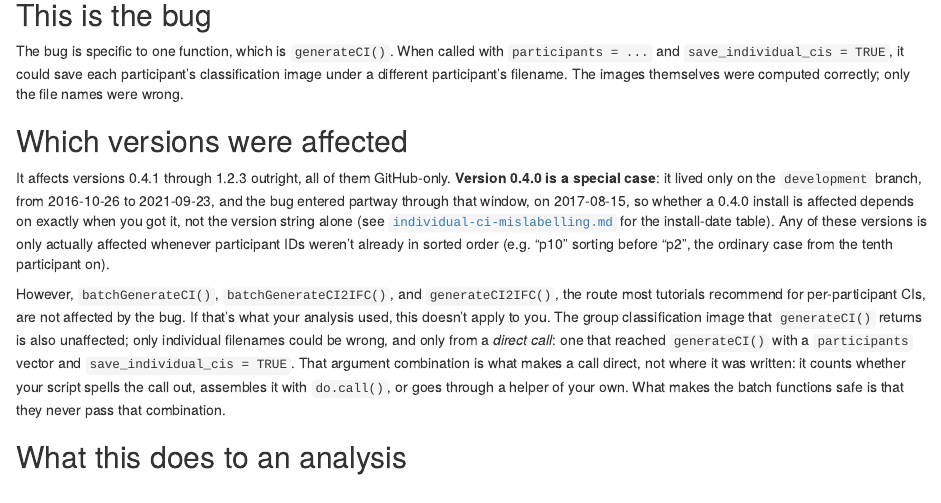
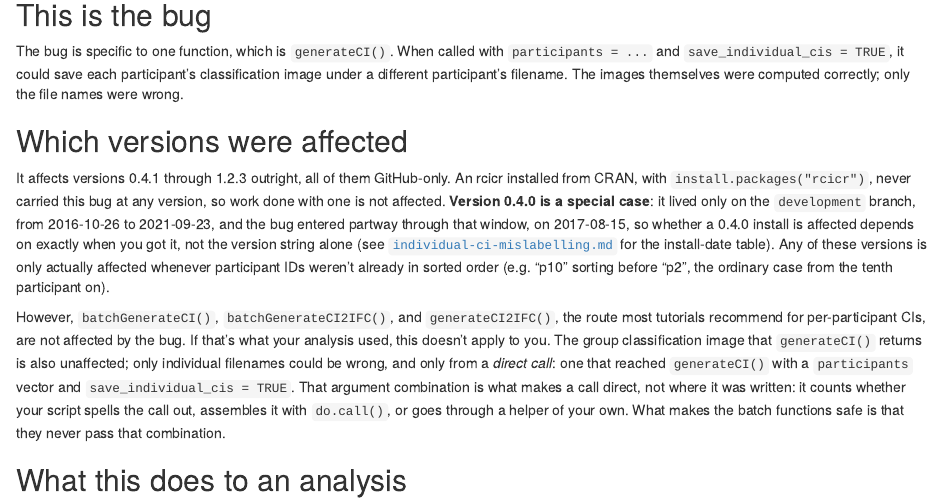
Before and after one commit to rdotsch/rcicr, an R Markdown document (vignettes/articles/rcicr-individual-ci-advisory.Rmd): the page in a window 1100 px wide, from 430 px down. Rendered offline with R 4.5, knitr and Pandoc, with nearby package versions.

Commit message:
Restore the CRAN reminder in the versions paragraph
Removed a commit ago as a duplicate of triage question 1, which was the
wrong call: that paragraph is one of the likeliest to be quoted into an
email or a forwarded post, and "all of them GitHub-only" says nothing to a
CRAN user reading it on its own.

Reworded so it stands alone out of context, stating the fact rather than
telling the reader to stop reading, which only makes sense in place. The
usual objection to a duplicated fact does not apply: no future CRAN release
can make "never carried this bug" false.

Co-Authored-By: Claude Opus 5 <noreply@anthropic.com>
Claude-Session: https://claude.ai/code/session_01JWPKUYnkQsBuXf337BdDxD

```diff
--- a/vignettes/articles/rcicr-individual-ci-advisory.Rmd
+++ b/vignettes/articles/rcicr-individual-ci-advisory.Rmd
@@ -20,7 +20,7 @@ The bug is specific to one function, which is `generateCI()`. When called with `
 
 ## Which versions were affected
 
-It affects versions 0.4.1 through 1.2.3 outright, all of them GitHub-only. **Version 0.4.0 is a special case**: it lived only on the `development` branch, from 2016-10-26 to 2021-09-23, and the bug entered partway through that window, on 2017-08-15, so whether a 0.4.0 install is affected depends on exactly when you got it, not the version string alone (see [`individual-ci-mislabelling.md`](https://github.com/rdotsch/rcicr/blob/main/notes/individual-ci-mislabelling.md) for the install-date table). Any of these versions is only actually affected whenever participant IDs weren't already in sorted order (e.g. "p10" sorting before "p2", the ordinary case from the tenth participant on).
+It affects versions 0.4.1 through 1.2.3 outright, all of them GitHub-only. An rcicr installed from CRAN, with `install.packages("rcicr")`, never carried this bug at any version, so work done with one is not affected. **Version 0.4.0 is a special case**: it lived only on the `development` branch, from 2016-10-26 to 2021-09-23, and the bug entered partway through that window, on 2017-08-15, so whether a 0.4.0 install is affected depends on exactly when you got it, not the version string alone (see [`individual-ci-mislabelling.md`](https://github.com/rdotsch/rcicr/blob/main/notes/individual-ci-mislabelling.md) for the install-date table). Any of these versions is only actually affected whenever participant IDs weren't already in sorted order (e.g. "p10" sorting before "p2", the ordinary case from the tenth participant on).
 
 However, `batchGenerateCI()`, `batchGenerateCI2IFC()`, and `generateCI2IFC()`, the route most tutorials recommend for per-participant CIs, are not affected by the bug. If that's what your analysis used, this doesn't apply to you. The group classification image that `generateCI()` returns is also unaffected; only individual filenames could be wrong, and only from a *direct call*: one that reached `generateCI()` with a `participants` vector and `save_individual_cis = TRUE`. That argument combination is what makes a call direct, not where it was written: it counts whether your script spells the call out, assembles it with `do.call()`, or goes through a helper of your own. What makes the batch functions safe is that they never pass that combination.
 
```
